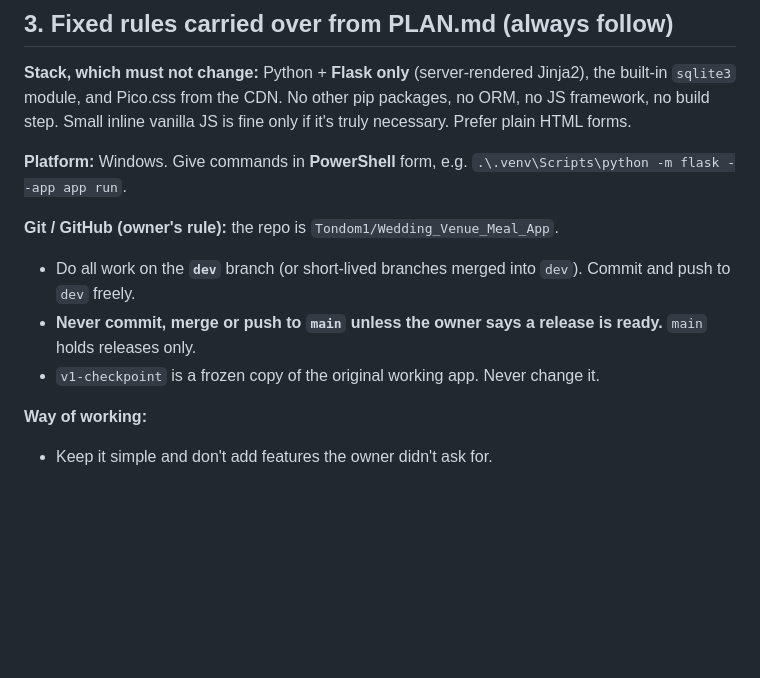
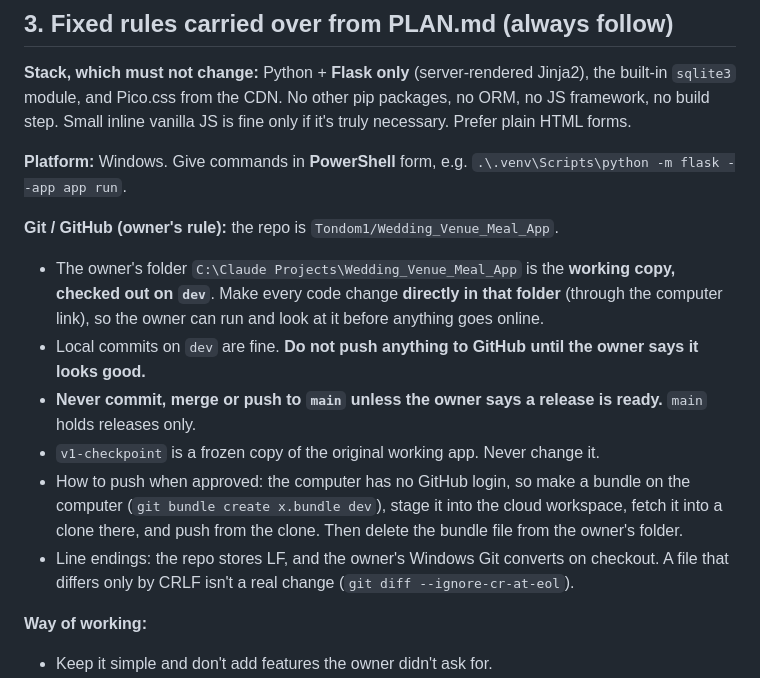
Before and after one commit to Tondom1/Wedding_Venue_Meal_App, a Markdown page: CLAUDE.md, the part around the change. Rendered like a GitHub page; blank space fills up the shorter version.

Commit message:
CLAUDE.md: record local-first workflow (edit in owner's folder, push only on approval)
Co-Authored-By: Claude Opus 5.5 <noreply@anthropic.com>
Claude-Session: https://claude.ai/code/session_013839w6Q1C7qnsF3ftJAXEn

```diff
--- a/CLAUDE.md
+++ b/CLAUDE.md
@@ -34,9 +34,12 @@ Housekeeping notes:
 **Platform:** Windows. Give commands in **PowerShell** form, e.g. `.\.venv\Scripts\python -m flask --app app run`.
 
 **Git / GitHub (owner's rule):** the repo is `Tondom1/Wedding_Venue_Meal_App`.
-- Do all work on the **`dev`** branch (or short-lived branches merged into `dev`). Commit and push to `dev` freely.
+- The owner's folder `C:\Claude Projects\Wedding_Venue_Meal_App` is the **working copy, checked out on `dev`**. Make every code change **directly in that folder** (through the computer link), so the owner can run and look at it before anything goes online.
+- Local commits on `dev` are fine. **Do not push anything to GitHub until the owner says it looks good.**
 - **Never commit, merge or push to `main` unless the owner says a release is ready.** `main` holds releases only.
 - `v1-checkpoint` is a frozen copy of the original working app. Never change it.
+- How to push when approved: the computer has no GitHub login, so make a bundle on the computer (`git bundle create x.bundle dev`), stage it into the cloud workspace, fetch it into a clone there, and push from the clone. Then delete the bundle file from the owner's folder.
+- Line endings: the repo stores LF, and the owner's Windows Git converts on checkout. A file that differs only by CRLF isn't a real change (`git diff --ignore-cr-at-eol`).
 
 **Way of working:**
 - Keep it simple and don't add features the owner didn't ask for.
```
